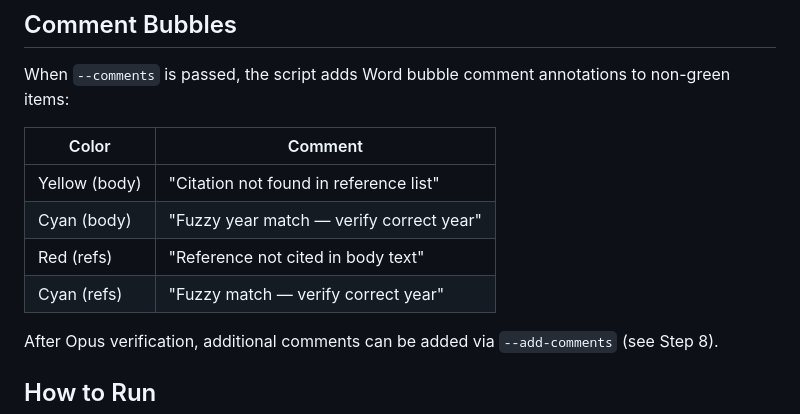
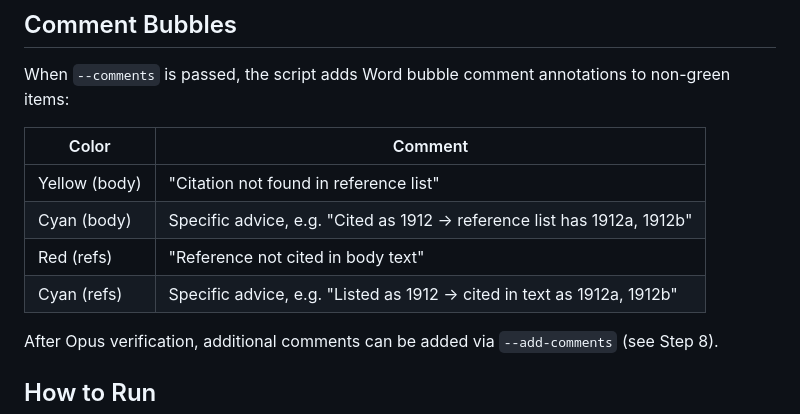
Before and after one commit to elad-refoua/claude-code-skills, a Markdown page: ref-check/SKILL.md, the part around the change. Rendered like a GitHub page.

Commit message:
Update SKILL.md: document specific year-suffix advice in comments
Co-Authored-By: Claude Opus 4.6 <noreply@anthropic.com>

```diff
--- a/ref-check/SKILL.md
+++ b/ref-check/SKILL.md
@@ -46,9 +46,9 @@ When `--comments` is passed, the script adds Word bubble comment annotations to
 | Color | Comment |
 |-------|---------|
 | Yellow (body) | "Citation not found in reference list" |
-| Cyan (body) | "Fuzzy year match — verify correct year" |
+| Cyan (body) | Specific advice, e.g. "Cited as 1912 → reference list has 1912a, 1912b" |
 | Red (refs) | "Reference not cited in body text" |
-| Cyan (refs) | "Fuzzy match — verify correct year" |
+| Cyan (refs) | Specific advice, e.g. "Listed as 1912 → cited in text as 1912a, 1912b" |
 
 After Opus verification, additional comments can be added via `--add-comments` (see Step 8).
 
```
